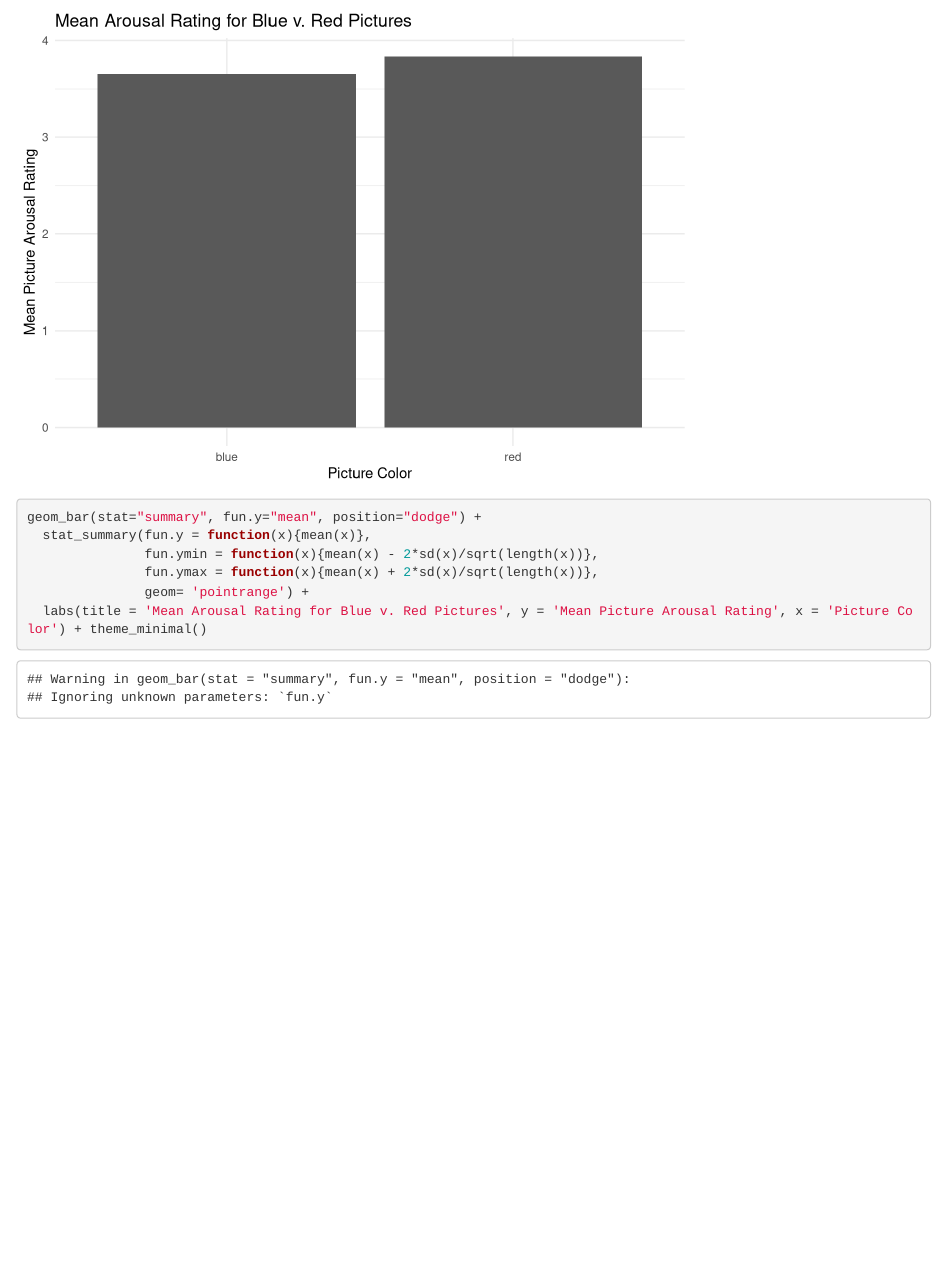
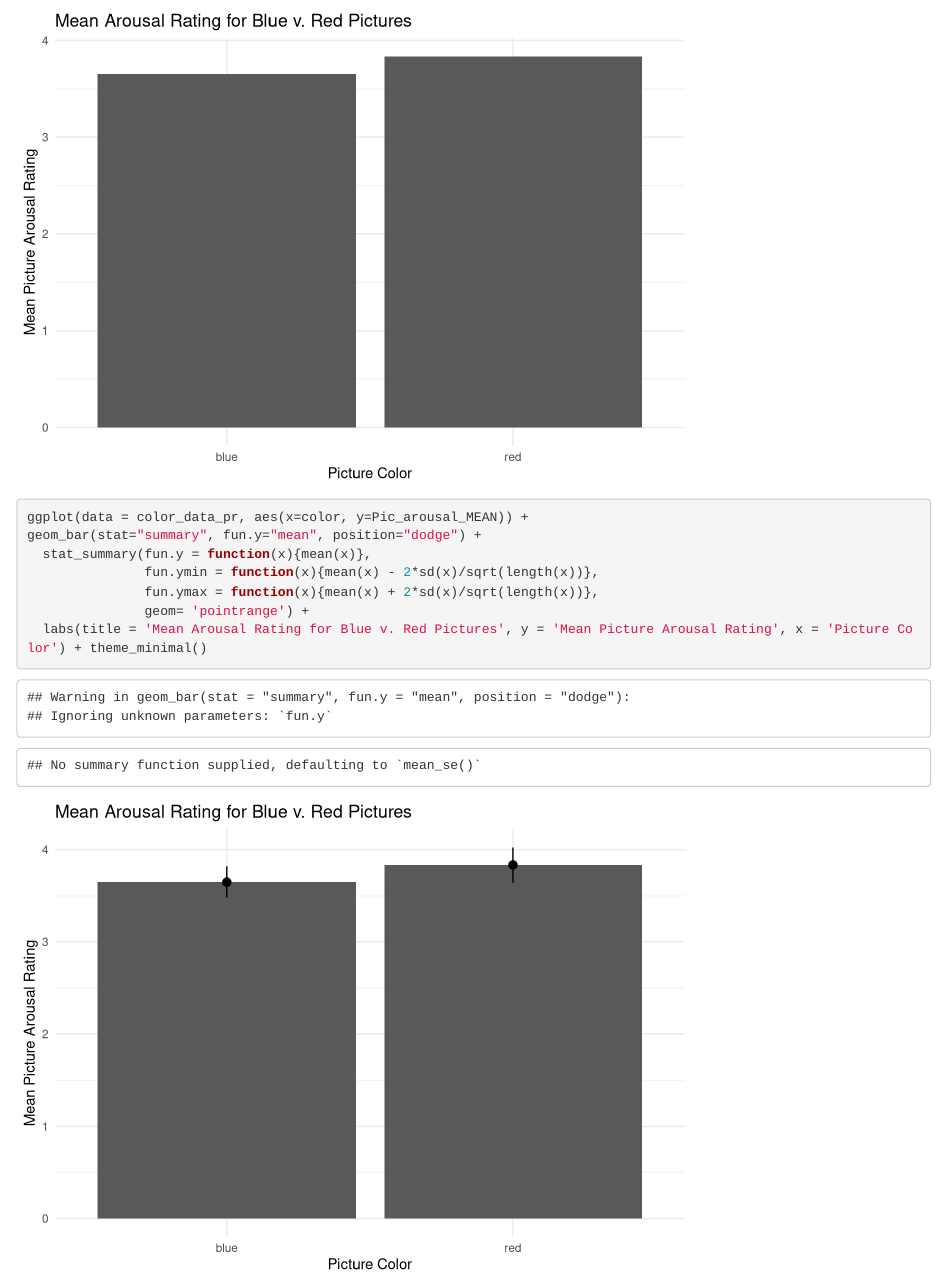
Before and after one commit to nlagrange/neuropeeps, an R Markdown document (NeuropeepsFinalReport.Rmd): the page in a window 1100 px wide, from 5610 px down. Rendered offline with R 4.5, knitr and Pandoc, with nearby package versions; some code elsewhere in the file could not run offline.

Commit message:
Fixed a ggplot erro

````diff
--- a/NeuropeepsFinalReport.Rmd
+++ b/NeuropeepsFinalReport.Rmd
@@ -92,6 +92,7 @@ ggplot(color_data_pr, aes(x=color, Pic_arousal_MEAN)) +
 ```
 
 ```{r}
+ggplot(data = color_data_pr, aes(x=color, y=Pic_arousal_MEAN)) +
 geom_bar(stat="summary", fun.y="mean", position="dodge") +
   stat_summary(fun.y = function(x){mean(x)},
                fun.ymin = function(x){mean(x) - 2*sd(x)/sqrt(length(x))},
````
Also changed, not shown: NeuropeepsFinalReport.Rmd (1 more changed lines).
